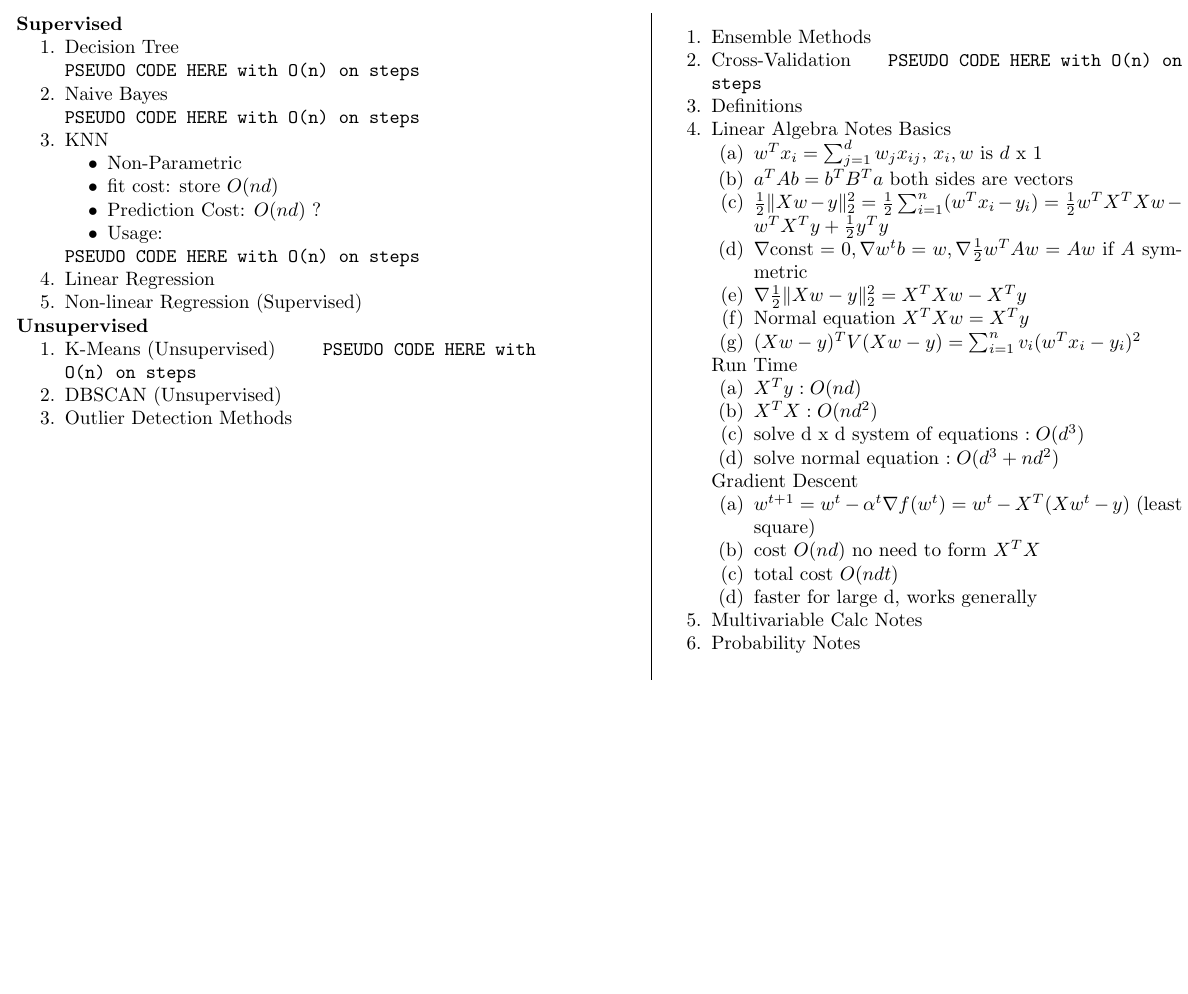
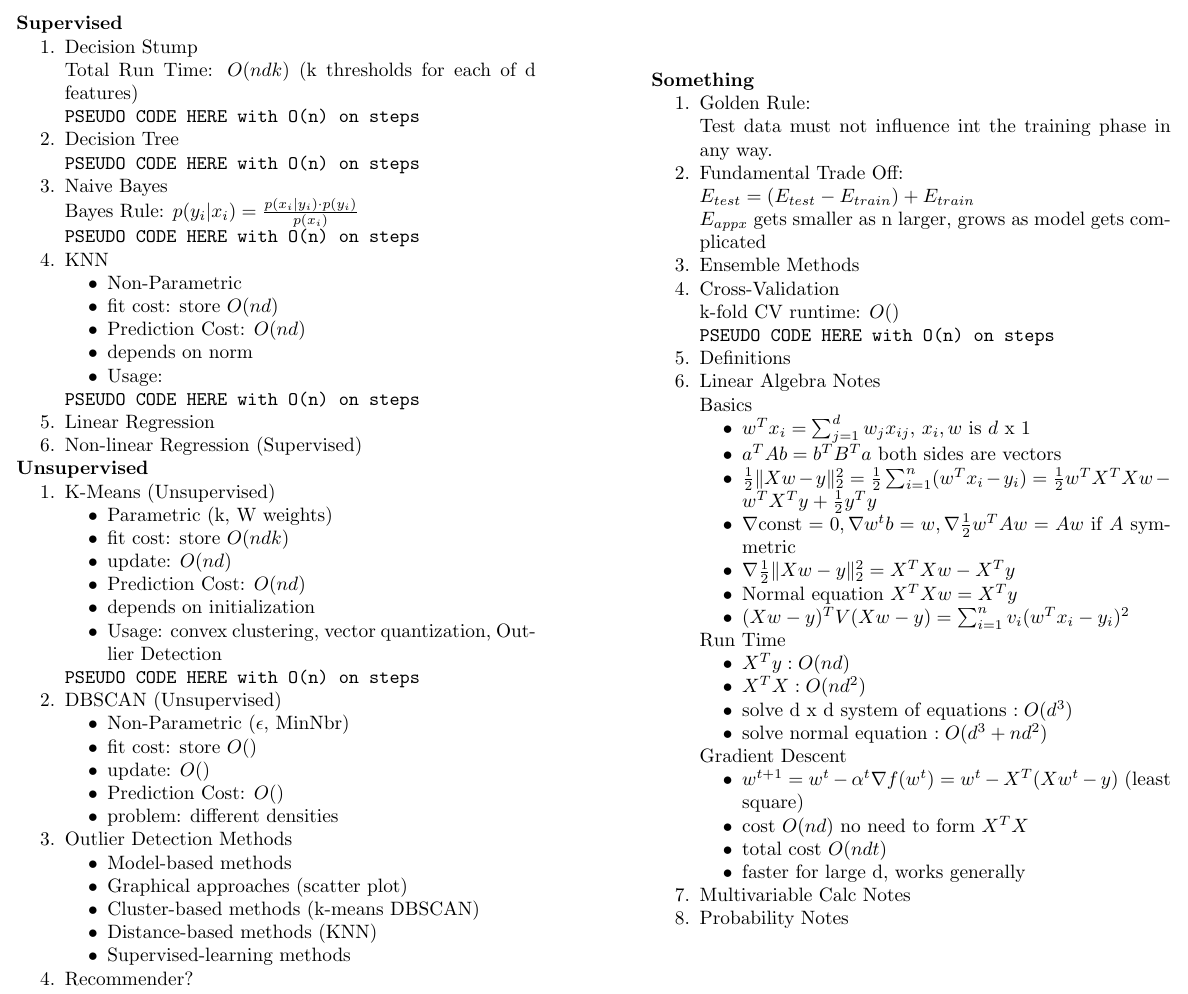
Before and after one commit to TimMatsumoto/CheatSheet, a LaTeX document (CPSC340/cheatsheetMT1.tex): part of the page, cut so that both start at the same text, the shorter picture padded with empty space. The pictures show the PDF file CPSC340/cheatsheetMT1.pdf that the author committed with the source.

Commit message:
waiting for psuedo code

```diff
--- a/CPSC340/cheatsheetMT1.tex
+++ b/CPSC340/cheatsheetMT1.tex
@@ -51,17 +51,24 @@
     \textbf{Supervised}
     \enum{
+        \item
+            Decision Stump \\
+            Total Run Time: $O(ndk)$ (‘k’ thresholds for each of ‘d’ features) \\
+            \texttt{PSEUDO CODE HERE with O(n) on steps}
         \item
             Decision Tree \\
             \texttt{PSEUDO CODE HERE with O(n) on steps}
         \item
             \text{Naive Bayes } \\
+            Bayes Rule:
+            $p(y_i| x_i) = \frac{p(x_i | y_i)\cdot p(y_i)}{p(x_i)}$ \\
             \texttt{PSEUDO CODE HERE with O(n) on steps}
         \item
             \text{KNN }
             \items{
                 \item Non-Parametric
                 \item fit cost: store $O(nd)$
-                \item Prediction Cost: $O(nd)$ ?
+                \item Prediction Cost: $O(nd)$
+                \item depends on norm
                 \item Usage:
             }
             \texttt{PSEUDO CODE HERE with O(n) on steps}
@@ -74,8 +81,26 @@
     \enum{
         \item
             \text{K-Means (Unsupervised)}
+            \items{
+                \item Parametric (k, W weights)
+                \item fit cost: store $O(ndk)$
+                \item update: $O(nd)$
+                \item Prediction Cost: $O(nd)$
+                \item depends on initialization
+                \item Usage: convex clustering, vector quantization, Outlier Detection
+            }
             \texttt{PSEUDO CODE HERE with O(n) on steps}
         \item
             \text{DBSCAN (Unsupervised)}
+            \items{
+                \item Non-Parametric ($\epsilon,$ MinNbr)
+                \item fit cost: store $O()$
+                \item update: $O()$
+                \item Prediction Cost: $O()$
+                \item problem: different densities
+            }
         \item
             \text{Outlier Detection Methods}
+            \items{
+                \item Model-based methods
+                \item Graphical approaches (scatter plot)
@@ -88,15 +124,24 @@
+    \textbf{Something}
     \enum{
+        \item
+            Golden Rule: \\
+            Test data must not influence int the training phase in any way.
+        \item
+            Fundamental Trade Off:\\
+            $E_{test} = (E_{test} -E_{train}) + E_{train}$ \\
+            $E_{appx}$ gets smaller as n larger, grows as model gets complicated
         \item
             \text{Ensemble Methods}
         \item
-        \text{Cross-Validation}
+            \text{Cross-Validation} \\
+            k-fold CV runtime: $O()$ \\
             \texttt{PSEUDO CODE HERE with O(n) on steps}
         \item
             \text{Definitions}
         \item
-    \text{Linear Algebra Notes}
+            \text{Linear Algebra Notes} \\
             \text{Basics}
-        \enum{
+            \items{
                 \item $w^T x_i = \sum_{j=1}^d w_j x_{ij}$,  $x_i, w$ is $d$ x $1$
                 \item $a^T A b = b^T B^T a$ both sides are vectors
                 \item $\half\|Xw-y\|^2_2 = \half \sum_{i=1}^n (w^T x_i -y_i) = \half w^T X^T X w -w^TX^Ty + \half y^Ty$
```
Also changed, not shown: CPSC340/cheatsheetMT1.pdf, CPSC340/cheatsheetMT1.tex (22 more changed lines). Lines whose indentation alone changed are shown as unchanged.
